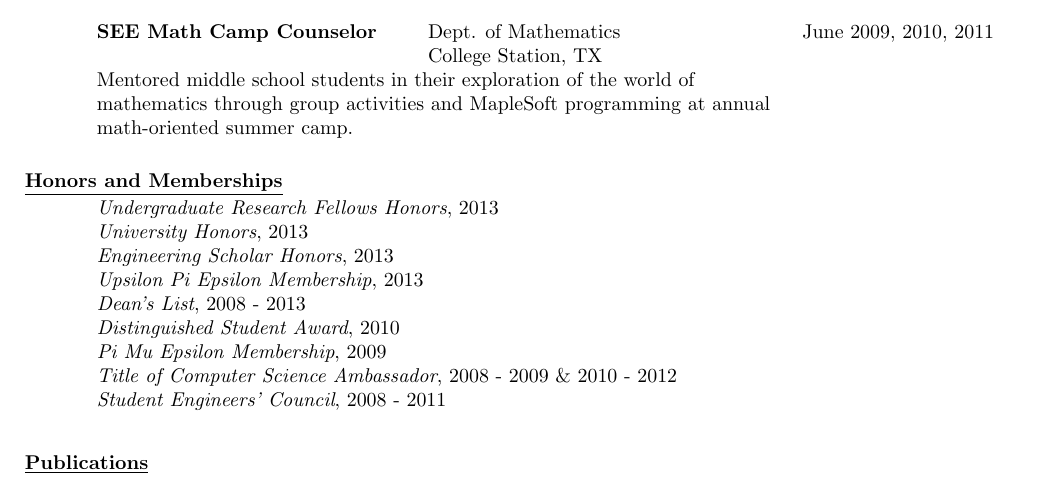
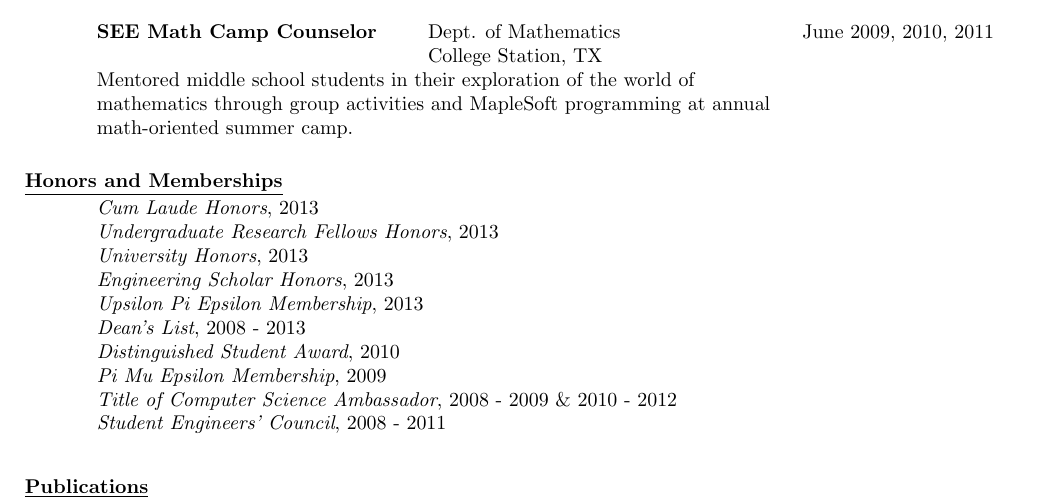
Before and after one commit to jlburgos/Resume, a LaTeX CV (resume.tex): part of page 2 of 2, cut so that both start at the same text. Compiled offline with pdfLaTeX.

Commit message:
Adding 'Cum Laude' honors mention.

```diff
--- a/resume.tex
+++ b/resume.tex
@@ -100,6 +100,7 @@
 
     \section{\underline{Honors and Memberships}}
     \vspace{+0.02in}
+    \emph{Cum Laude Honors}, 2013 \\
     \emph{Undergraduate Research Fellows Honors}, 2013 \\
     \emph{University Honors}, 2013 \\
     \emph{Engineering Scholar Honors}, 2013 \\
```
Also changed, not shown: resume.pdf.
